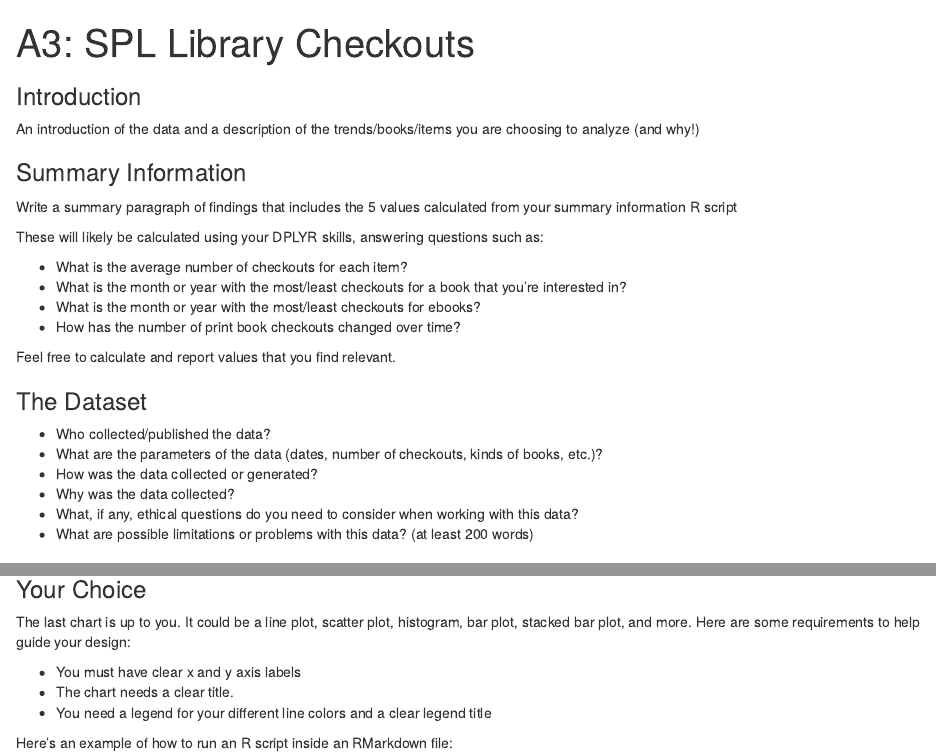
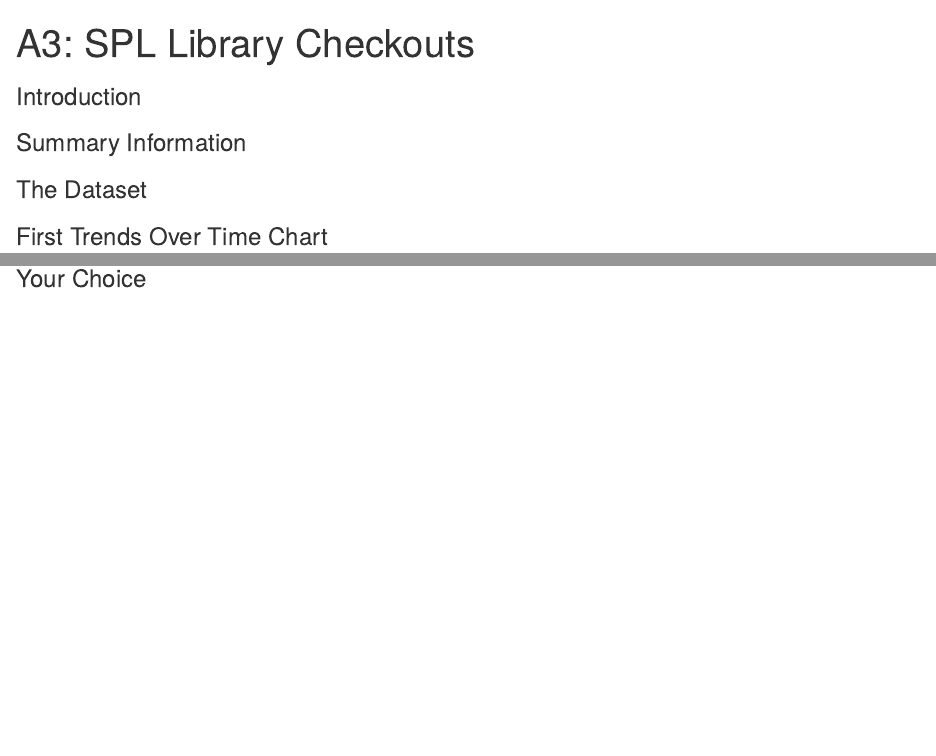
Before and after one commit to info-201a-wi23/a3-spl-checkouts-alexis-dimas, an R Markdown document (index.Rmd): the page in a window 1100 px wide, from its top, and a second part further down, joined at a grey line. Rendered offline with R 4.5, knitr and Pandoc, with nearby package versions; some code elsewhere in the file could not run offline.

Commit message:
Update for pages

````diff
--- a/index.Rmd
+++ b/index.Rmd
@@ -5,30 +5,14 @@
 
 ### Introduction
 
-An introduction of the data and a description of the trends/books/items you are choosing to analyze (and why!)
 
 
 ### Summary Information
 
-Write a summary paragraph of findings that includes the 5 values calculated from your summary information R script
 
-These will likely be calculated using your DPLYR skills, answering questions such as:
-
-- What is the average number of checkouts for each item?
-- What is the month or year with the most/least checkouts for a book that you're interested in?
-- What is the month or year with the most/least checkouts for ebooks?
-- How has the number of print book checkouts changed over time?
-
-Feel free to calculate and report values that you find relevant.
 
 ### The Dataset
 
-- Who collected/published the data?
-- What are the parameters of the data (dates, number of checkouts, kinds of books, etc.)?
-- How was the data collected or generated?
-- Why was the data collected?
-- What, if any, ethical questions do you need to consider when working with this data?
-- What are possible limitations or problems with this data?   (at least 200 words)
 
 
 ### First Trends Over Time Chart
@@ -77,13 +31,7 @@
 
 ### Your Choice
 
-The last chart is up to you. It could be a line plot, scatter plot, histogram, bar plot, stacked bar plot, and more. Here are some requirements to help guide your design:
 
-- You must have clear x and y axis labels
-- The chart needs a clear title.
-- You need a legend for your different line colors and a clear legend title
-
-Here's an example of how to run an R script inside an RMarkdown file:
 
 ```{r chart3, echo = FALSE, warning = FALSE, message = FALSE, code = readLines("chart3.R")}
 ```
````
Also changed, not shown: index.Rmd (30 more changed lines).
